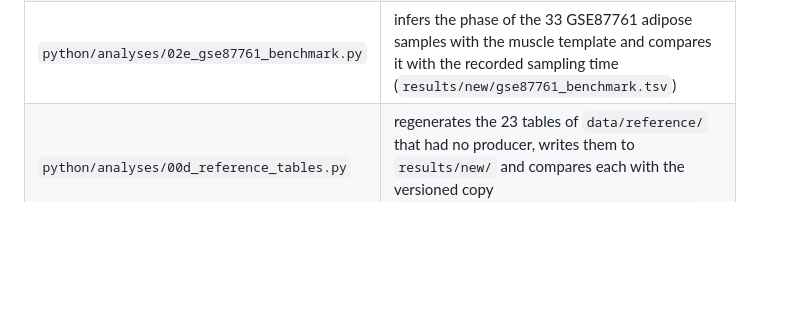
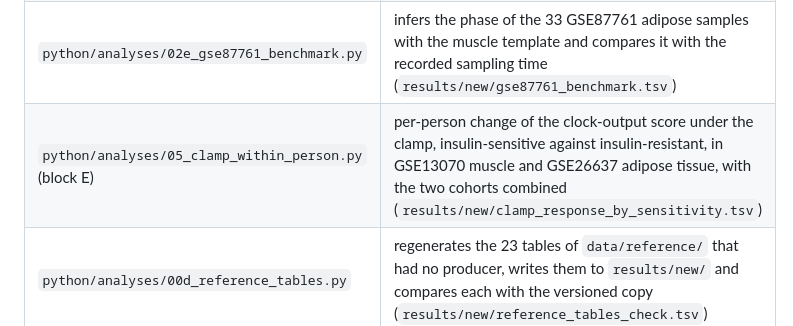
Before and after one commit to Danpc11/tissue_coupling, a Markdown page: docs/DATA.md, the part around the change. GitHub-like rendering; blank space fills up the shorter version.

```diff
--- a/docs/DATA.md
+++ b/docs/DATA.md
@@ -51,6 +51,7 @@ The published package did not include the step that turns the public downloads i
 | `download_public.sh` | every public input listed above, from GEO FTP, the GTEx bucket, Broad, OmniPath and recount3; `T2D_ARCHS4=1` also fetches the ARCHS4 HDF5 |
 | `python/analyses/00b_build_matrices.py` | the 26 `*.pkl` matrices (annotation by Entrez for the Affymetrix platforms, by platform symbol plus NCBI synonyms for Illumina HT-12 whose GEO table has no Entrez column, Ensembl-to-current symbol for RNA-seq and GTEx; log2 CPM with the library size taken before gene filtering; one donor per column for GTEx, the sample that SampleAttributes lists first), the `*_meta.pkl` tables, the NCBI synonym map and, as a fallback, `GSE108539_counts.tsv.gz` from recount3 (coverage sums divided by read length) |
 | `python/analyses/02e_gse87761_benchmark.py` | infers the phase of the 33 GSE87761 adipose samples with the muscle template and compares it with the recorded sampling time (`results/new/gse87761_benchmark.tsv`) |
+| `python/analyses/05_clamp_within_person.py` (block E) | per-person change of the clock-output score under the clamp, insulin-sensitive against insulin-resistant, in GSE13070 muscle and GSE26637 adipose tissue, with the two cohorts combined (`results/new/clamp_response_by_sensitivity.tsv`) |
 | `python/analyses/00d_reference_tables.py` | regenerates the 23 tables of `data/reference/` that had no producer, writes them to `results/new/` and compares each with the versioned copy (`results/new/reference_tables_check.tsv`) |
 | `python/analyses/01c_islets_deseq2.py` | `GSE159984_islets_T2D_vs_ND.tsv`, the PyDESeq2 contrast of the 85 islet donors (27 T2D against 58 non-diabetic) that Fig. 1b-c reads |
 | `python/analyses/00c_archs4_counts.py` | `GSE159984_raw_counts.tsv.gz` from ARCHS4, read by HTTP range if the HDF5 is not on disk |
```
Also changed, not shown: README.md (+1 -1 lines).
